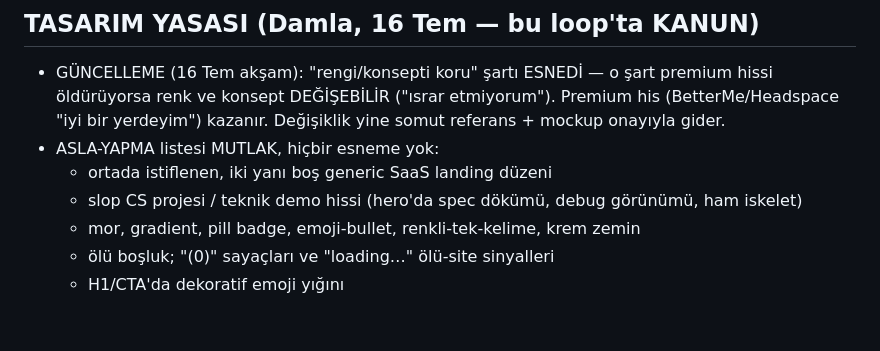
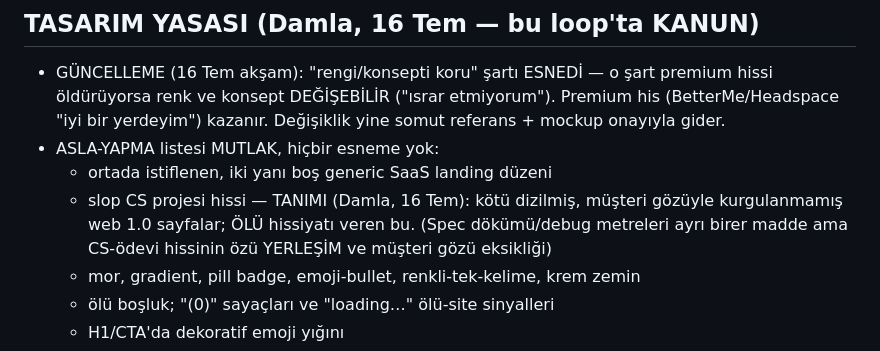
Before and after one commit to nosey-dewdrop/gymgyme, a Markdown page: benchmarks/benchmark-08-marka.md, the part around the change. Rendered like a GitHub page; blank space fills up the shorter version.

Commit message:
benchmarks: loop 08 cs feel definition corrected, badly arranged web 1.0 layout not spec dump

```diff
--- a/benchmarks/benchmark-08-marka.md
+++ b/benchmarks/benchmark-08-marka.md
@@ -27,7 +27,7 @@ Yabancı 5 saniyede "kamera formumu puanlayan ücretsiz koç" desin, 60 saniyede
 - GÜNCELLEME (16 Tem akşam): "rengi/konsepti koru" şartı ESNEDİ — o şart premium hissi öldürüyorsa renk ve konsept DEĞİŞEBİLİR ("ısrar etmiyorum"). Premium his (BetterMe/Headspace "iyi bir yerdeyim") kazanır. Değişiklik yine somut referans + mockup onayıyla gider.
 - ASLA-YAPMA listesi MUTLAK, hiçbir esneme yok:
   - ortada istiflenen, iki yanı boş generic SaaS landing düzeni
-  - slop CS projesi / teknik demo hissi (hero'da spec dökümü, debug görünümü, ham iskelet)
+  - slop CS projesi hissi — TANIMI (Damla, 16 Tem): kötü dizilmiş, müşteri gözüyle kurgulanmamış web 1.0 sayfalar; ÖLÜ hissiyatı veren bu. (Spec dökümü/debug metreleri ayrı birer madde ama CS-ödevi hissinin özü YERLEŞİM ve müşteri gözü eksikliği)
   - mor, gradient, pill badge, emoji-bullet, renkli-tek-kelime, krem zemin
   - ölü boşluk; "(0)" sayaçları ve "loading…" ölü-site sinyalleri
   - H1/CTA'da dekoratif emoji yığını
```
